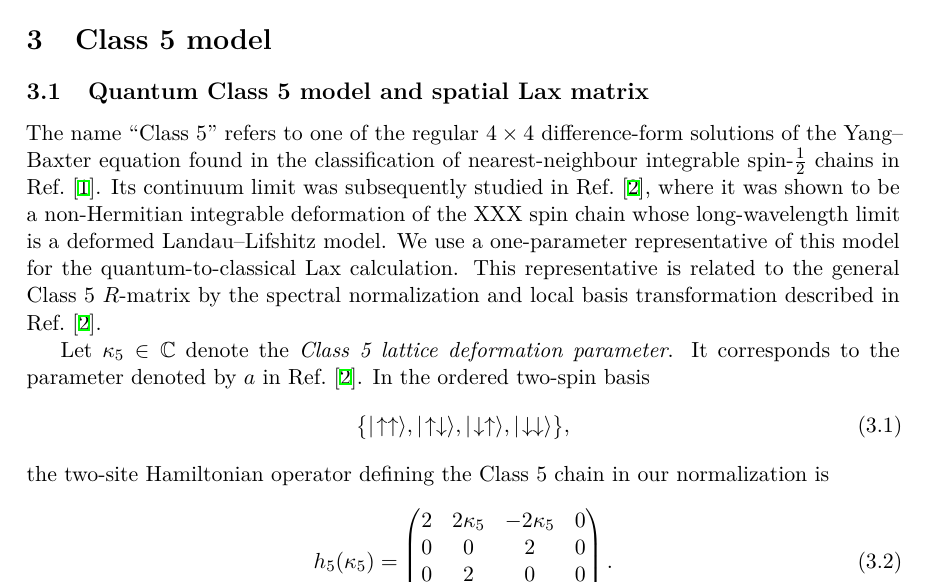
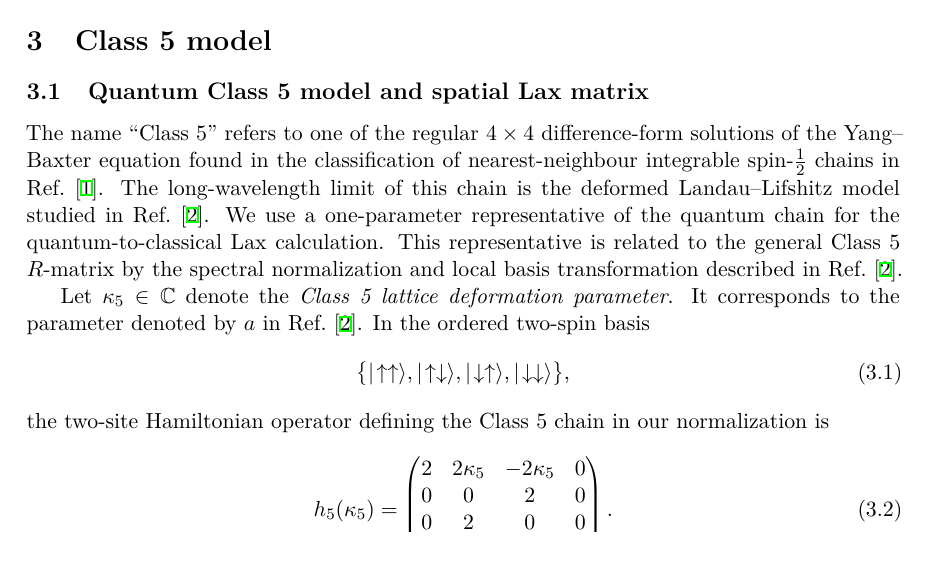
Before and after one commit to ryos-physrockme/llsm-class5-class6-lax, a LaTeX document (paper/main.tex, which reads paper/sections/03a_spatial.tex): part of page 7 of 22, cut so that both start at the same text, the shorter picture padded with empty space. Compiled offline with XeLaTeX.

Commit message:
Clarify the Class 5 chain and its continuum limit in the introduction

```diff
--- a/paper/sections/03a_spatial.tex
+++ b/paper/sections/03a_spatial.tex
@@ -4,12 +4,11 @@
 The name ``Class 5'' refers to one of the regular $4\times4$ difference-form
 solutions of the Yang--Baxter equation found in the classification of
 nearest-neighbour integrable spin-$\tfrac12$ chains in
-Ref.~\cite{deLeeuwPribytokRyan2019}.  Its continuum limit was subsequently
-studied in Ref.~\cite{deLeeuwFontanellaNietoGarcia2026}, where it was shown to
-be a non-Hermitian integrable deformation of the XXX spin chain whose
-long-wavelength limit is a deformed Landau--Lifshitz model.  We use a
-one-parameter representative of this model for the quantum-to-classical
-Lax calculation.  This representative is
+Ref.~\cite{deLeeuwPribytokRyan2019}.  The long-wavelength limit of this chain
+is the deformed Landau--Lifshitz model studied in
+Ref.~\cite{deLeeuwFontanellaNietoGarcia2026}.  We use a one-parameter
+representative of the quantum chain for the quantum-to-classical Lax
+calculation.  This representative is
 related to the general Class 5 $R$-matrix by the spectral normalization and
 local basis transformation described in
 Ref.~\cite{deLeeuwFontanellaNietoGarcia2026}.
```
